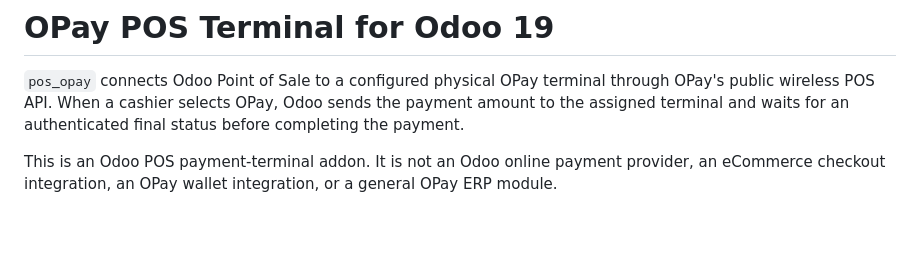
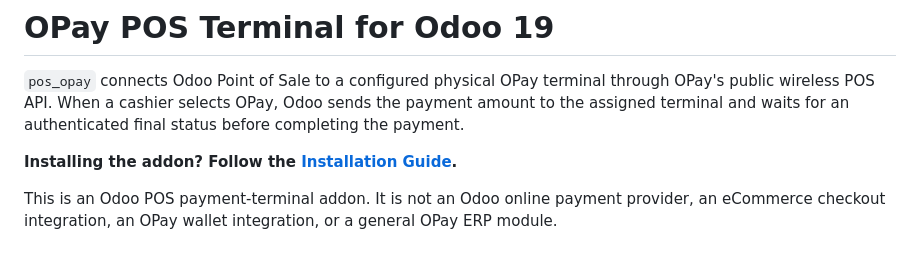
Before and after one commit to Opay-Digital-Services-LTD/odoo_pos_opay, a Markdown page: README.md, the part around the change. Drawn GitHub-style; blank space fills up the shorter version.

Commit message:
docs: link installation guide from readme

```diff
--- a/README.md
+++ b/README.md
@@ -4,6 +4,8 @@
 through OPay's public wireless POS API. When a cashier selects OPay, Odoo sends
 the payment amount to the assigned terminal and waits for an authenticated final
 status before completing the payment.
+
+**Installing the addon? Follow the [Installation Guide](INSTALLATION.md).**
 
 This is an Odoo POS payment-terminal addon. It is not an Odoo online payment
 provider, an eCommerce checkout integration, an OPay wallet integration, or a
```
